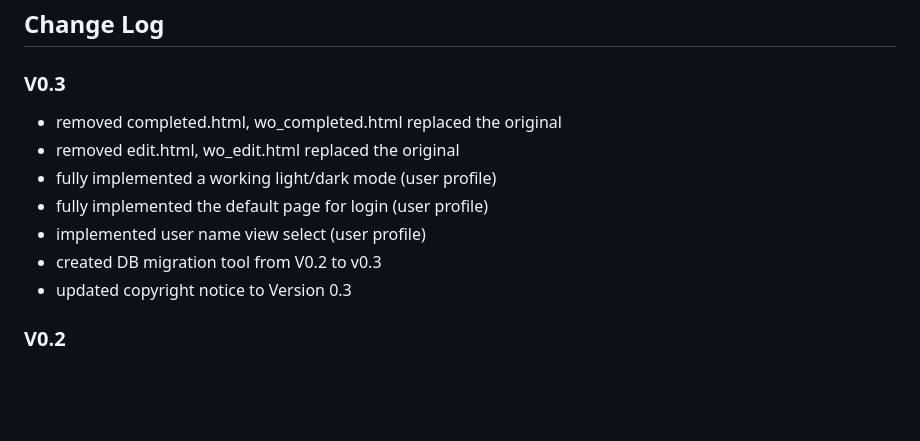
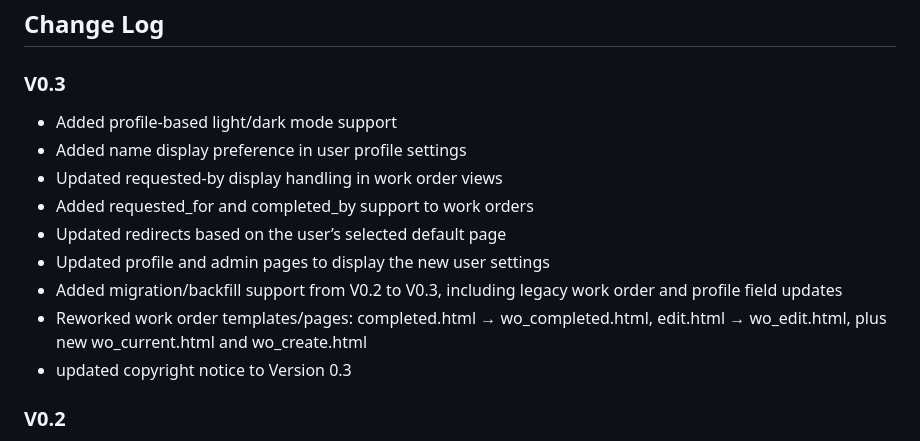
Before and after one commit to Schwoby/work-order-system, a Markdown page: README.md, the part around the change. GitHub-like rendering; blank space fills up the shorter version.

Commit message:
Revise change log for version 0.3
Updated change log for version 0.3 with new features and changes.

```diff
--- a/README.md
+++ b/README.md
@@ -74,12 +74,14 @@ The SQLite database will be stored locally at:
 ## Change Log
 
 ### V0.3
-- removed completed.html, wo_completed.html replaced the original
-- removed edit.html, wo_edit.html replaced the original
-- fully implemented a working light/dark mode (user profile)
-- fully implemented the default page for login (user profile)
-- implemented user name view select (user profile)
-- created DB migration tool from V0.2 to v0.3
+- Added profile-based light/dark mode support
+- Added name display preference in user profile settings
+- Updated requested-by display handling in work order views
+- Added requested_for and completed_by support to work orders
+- Updated redirects based on the user’s selected default page
+- Updated profile and admin pages to display the new user settings
+- Added migration/backfill support from V0.2 to V0.3, including legacy work order and profile field updates
+- Reworked work order templates/pages: completed.html → wo_completed.html, edit.html → wo_edit.html, plus new wo_current.html and wo_create.html
 - updated copyright notice to Version 0.3
 
 ### V0.2
```
